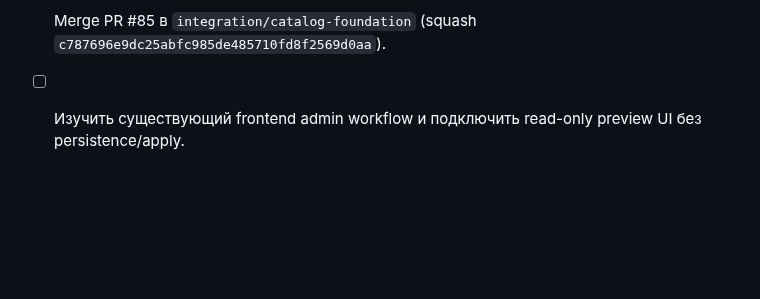
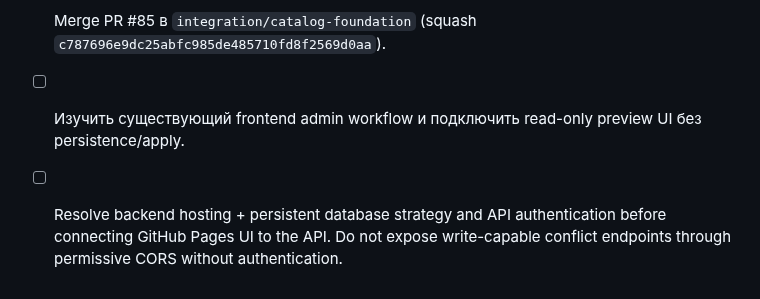
Before and after one commit to JohnyKiska/hotwheels, a Markdown page: docs/ROADMAP.md, the part around the change. Rendered like a GitHub page; blank space fills up the shorter version.

Commit message:
Document backend deployment and authentication prerequisite

```diff
--- a/docs/ROADMAP.md
+++ b/docs/ROADMAP.md
@@ -143,3 +143,5 @@
 - [x] GitHub Actions run #188: 138 passed, 4 warnings.
 - [x] Merge PR #85 в `integration/catalog-foundation` (squash `c787696e9dc25abfc985de485710fd8f2569d0aa`).
 - [ ] Изучить существующий frontend admin workflow и подключить read-only preview UI без persistence/apply.
+
+- [ ] Resolve backend hosting + persistent database strategy and API authentication before connecting GitHub Pages UI to the API. Do not expose write-capable conflict endpoints through permissive CORS without authentication.
```
